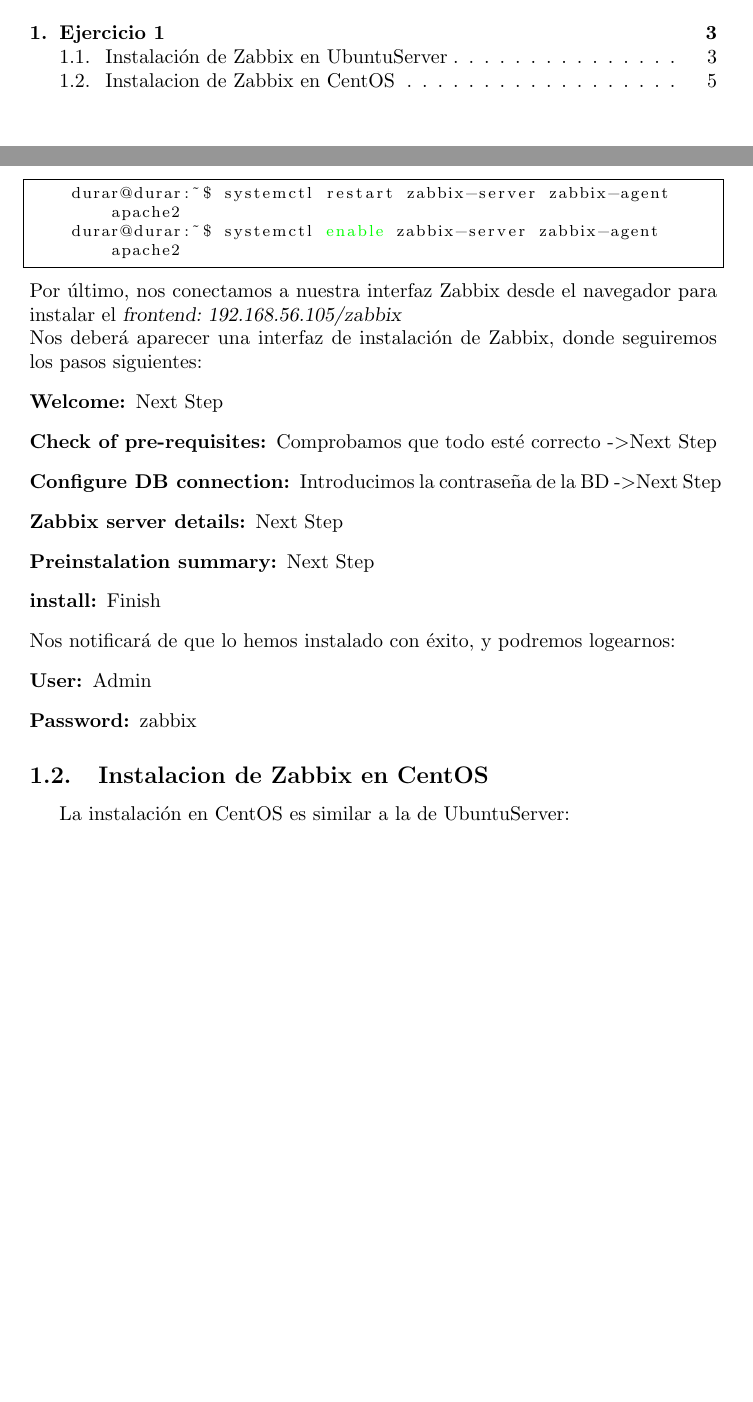
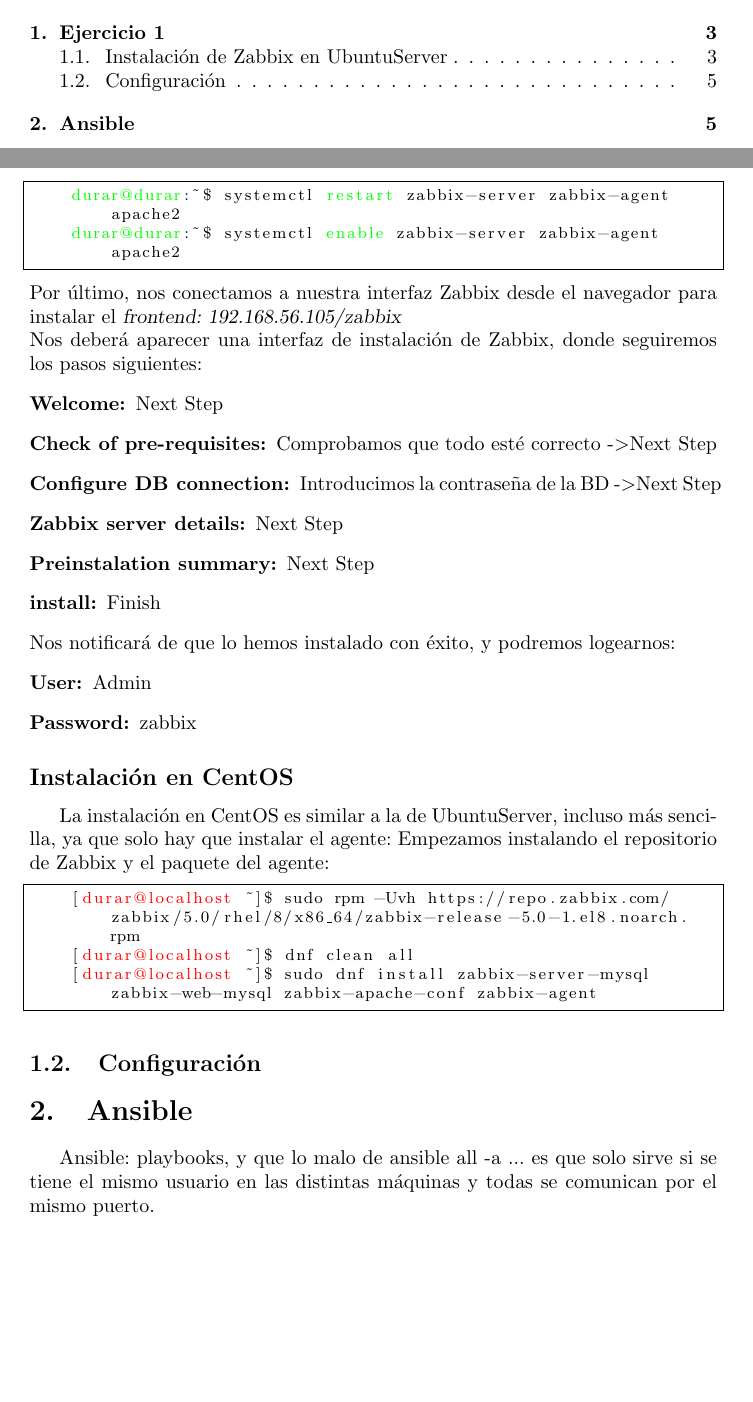
Before and after one commit to elB1MBO/PracticasISE, a LaTeX document (Practica3/Practica3.tex): two parts of pages 2 and 5 of 5, joined at a grey line, cut so that both start at the same text. Compiled offline with pdfLaTeX.

Commit message:
instalando en centOS

```diff
--- a/Practica3/Practica3.tex
+++ b/Practica3/Practica3.tex
@@ -14,7 +14,21 @@
     language=bash,
     basicstyle=\footnotesize\color{black},
     backgroundcolor=\color{white},
-    morekeywords={durar}, keywordstyle=\color{green},
+    morekeywords={durar@durar, restart}, keywordstyle=\color{green},
+    classoffset=1,
+    showspaces=false,
+    showstringspaces=false,
+    showtabs=false,
+    frame=single,
+    tabsize=2,
+    captionpos=b,
+    breaklines=true,
+}
+\lstdefinestyle{bashCentOS}{
+    language=bash,
+    basicstyle=\footnotesize\color{black},
+    backgroundcolor=\color{white},
+    morekeywords={durar@localhost}, keywordstyle=\color{red},
     classoffset=1,
     showspaces=false,
     showstringspaces=false,
@@ -134,6 +148,19 @@
     \item[User:] Admin
     \item[Password:] zabbix
 \end{description}
-\subsection{Instalacion de Zabbix en CentOS}
-La instalación en CentOS es similar a la de UbuntuServer:
+\subsection*{Instalación en CentOS}
+La instalación en CentOS es similar a la de UbuntuServer, incluso más sencilla, ya que
+solo hay que instalar el agente:
+Empezamos instalando el repositorio de Zabbix y el paquete del agente:
+\begin{lstlisting}[style=bashCentOS]
+    [durar@localhost ~]$ sudo rpm -Uvh https://repo.zabbix.com/zabbix/5.0/rhel/8/x86_64/zabbix-release-5.0-1.el8.noarch.rpm
+    [durar@localhost ~]$ dnf clean all
+    [durar@localhost ~]$ sudo dnf install zabbix-server-mysql zabbix-web-mysql zabbix-apache-conf zabbix-agent
+\end{lstlisting}
+
+\subsection{Configuración}
+
+\section{Ansible}
+Ansible: playbooks, y que lo malo de ansible all -a ... es que solo sirve si se tiene
+el mismo usuario en las distintas máquinas y todas se comunican por el mismo puerto.
 \end{document}
```
Also changed, not shown: Practica3/Practica3.pdf, 5 other files.
